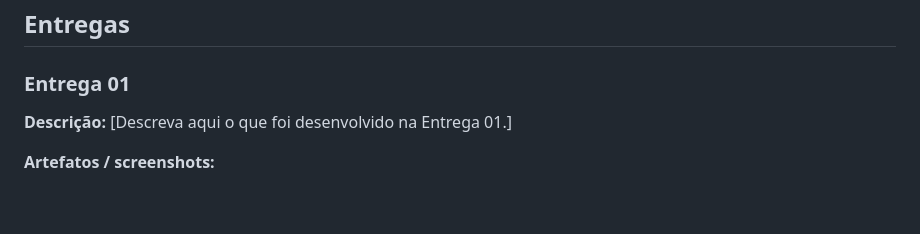
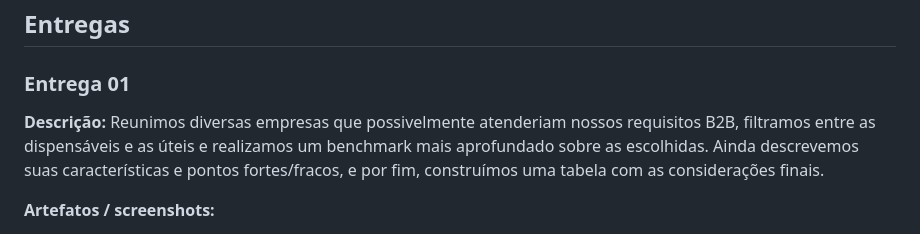
Before and after one commit to thelimacosta/Projeto-2, a Markdown page: README.md, the part around the change. Drawn GitHub-style; blank space fills up the shorter version.

Commit message:
feature: Mudando a descrição sobre nossa primeira entrega
Updated the description for Entrega 01 with detailed information about the project.

```diff
--- a/README.md
+++ b/README.md
@@ -91,7 +91,7 @@ tarefaService.ts
 
 ### Entrega 01
 
-**Descrição:** [Descreva aqui o que foi desenvolvido na Entrega 01.]
+**Descrição:** Reunimos diversas empresas que possivelmente atenderiam nossos requisitos B2B, filtramos entre as dispensáveis e as úteis e realizamos um benchmark mais aprofundado sobre as escolhidas. Ainda descrevemos suas características e pontos fortes/fracos, e por fim, construímos uma tabela com as considerações finais.
 
 **Artefatos / screenshots:**
 - [Link para o artefato da Entrega 01]
```
